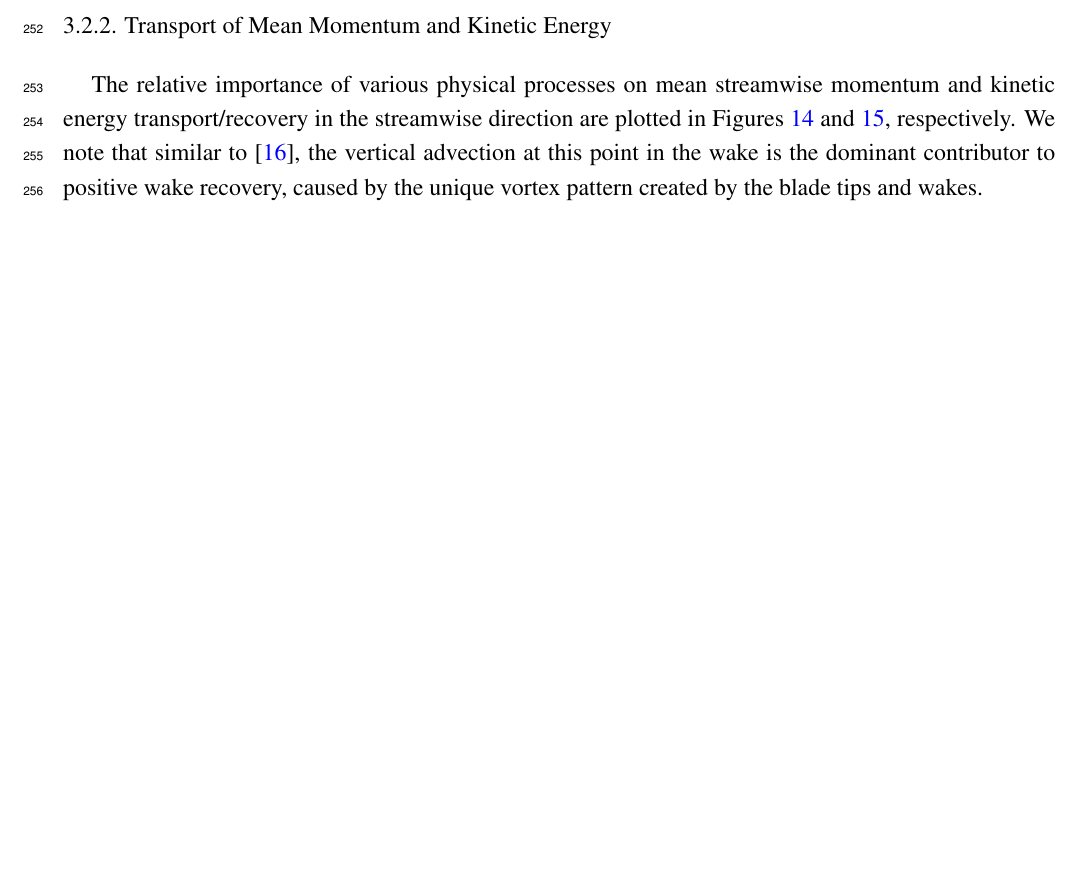
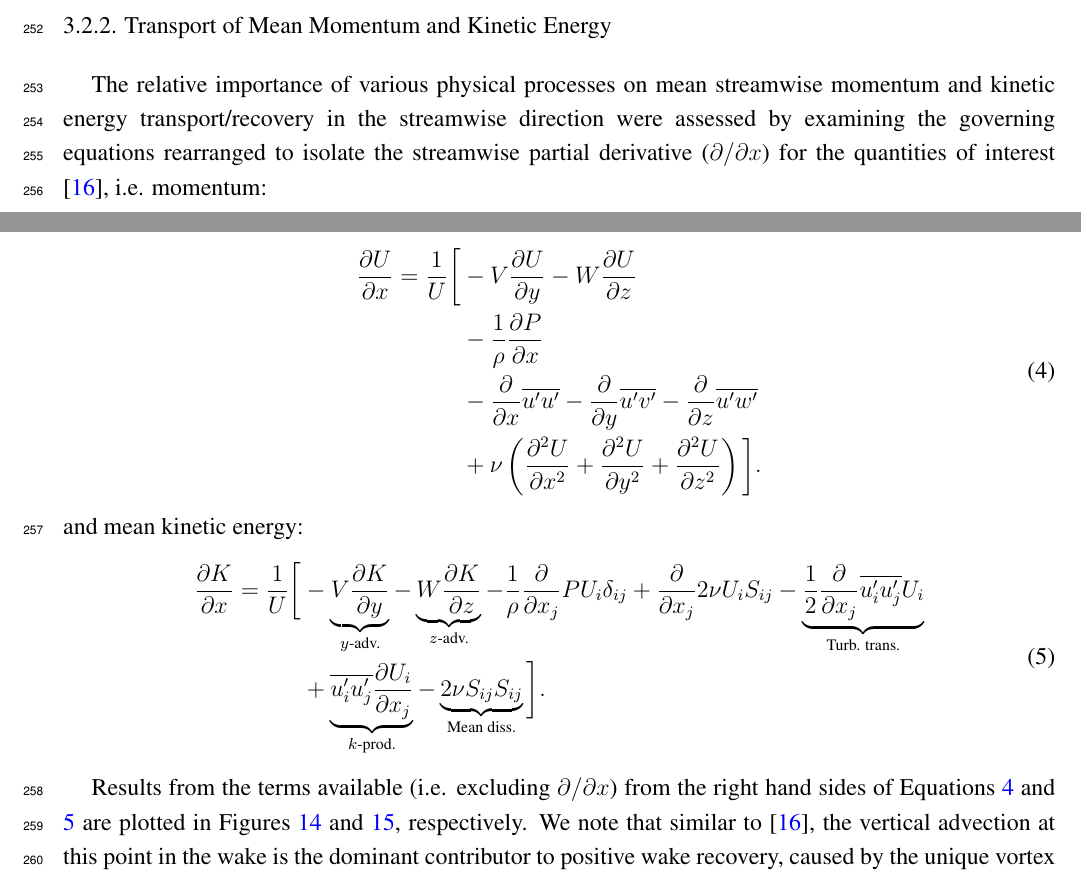
Before and after one commit to petebachant/CFT-Re-dep-paper, a LaTeX paper (paper.tex): part of page 13 of 18 before the commit and two parts of pages 13 and 14 of 18 after it, the two joined at a grey line, cut so that both start at the same text, the shorter picture padded with empty space. Compiled offline with pdfLaTeX.

Commit message:
Add recovery term formulas; progress on #59

```diff
--- a/paper.tex
+++ b/paper.tex
@@ -694,7 +694,62 @@ stable at higher $Re$.
 \subsubsection{Transport of Mean Momentum and Kinetic Energy}
 
 The relative importance of various physical processes on mean streamwise
-momentum and kinetic energy transport/recovery in the streamwise direction are
+momentum and kinetic energy transport/recovery in the streamwise direction were
+assessed by examining the governing equations rearranged to isolate the
+streamwise partial derivative ($\partial / \partial x$) for the quantities of
+interest \cite{Bachant2015-JoT}, i.e. momentum:
+
+\begin{equation}
+	\begin{split}
+		\frac{\p U}{\p x}  =
+		\frac{1}{U} \bigg{[}
+		& - V\frac{\p U}{\p y}
+		- W\frac{\p U}{\p z} \\
+		& -\frac{1}{\rho}\frac{\p P}{\p x} \\
+		& - \frac{\p}{\p x} \overline{u'u'}
+		- \frac{\p}{\p y} \overline{u'v'}
+		- \frac{\p}{\p z} \overline{u'w'} \\
+		& + \nu\left(\frac{\p^2 U}{\p x^2}
+		+ \frac{\p^2 U}{\p y^2}
+		+ \frac{\p^2 U}{\p z^2} \right)
+		\bigg{]}.
+	\end{split}
+	\label{eq:momentum}
+\end{equation}
+and mean kinetic energy:
+\begin{equation}
+	\begin{split}
+		\frac{\p K}{\p x}
+		=
+		\frac{1}{U}
+		\bigg{[}
+		& - \underbrace{V \frac{\p K}{\p y}}_{y\text{-adv.}}
+		- \underbrace{W \frac{\p K}{\p z}}_{z\text{-adv.}}
+		% Pressure work:
+		- \frac{1}{\rho}\frac{\p}{\p x_j} P U_i \delta_{ij}
+		% Work by viscous forces
+		+ \frac{\p}{\p x_j} 2 \nu U_i S_{ij} % Not sure if that's capital S...
+		% Turbulent transport of K
+		- \underbrace{
+		\frac{1}{2}\frac{\p}{\p x_j} \overline{u_i' u_j'} U_i
+		}_{\text{Turb. trans.}} \\
+		% Production of k
+		& +
+		\underbrace{
+		\overline{u_i' u_j'} \frac{\p U_i}{\p x_j}
+		}_{k\text{-prod.}}
+		% Mean dissipation
+		-
+		\underbrace{
+		2 \nu S_{ij}S_{ij}
+		}_{\text{Mean diss.}}
+		\bigg{]}.
+	\label{eq:K-full}
+	\end{split}
+\end{equation}
+
+Results from the terms available (i.e. excluding $\partial / \partial x$) from
+the right hand sides of Equations~\ref{eq:momentum} and \ref{eq:K-full} are
 plotted in Figures~\ref{fig:mom-bar-graph} and \ref{fig:K-bar-graph},
 respectively. We note that similar to \cite{Bachant2015-JoT}, the vertical
 advection at this point in the wake is the dominant contributor to positive wake
```
